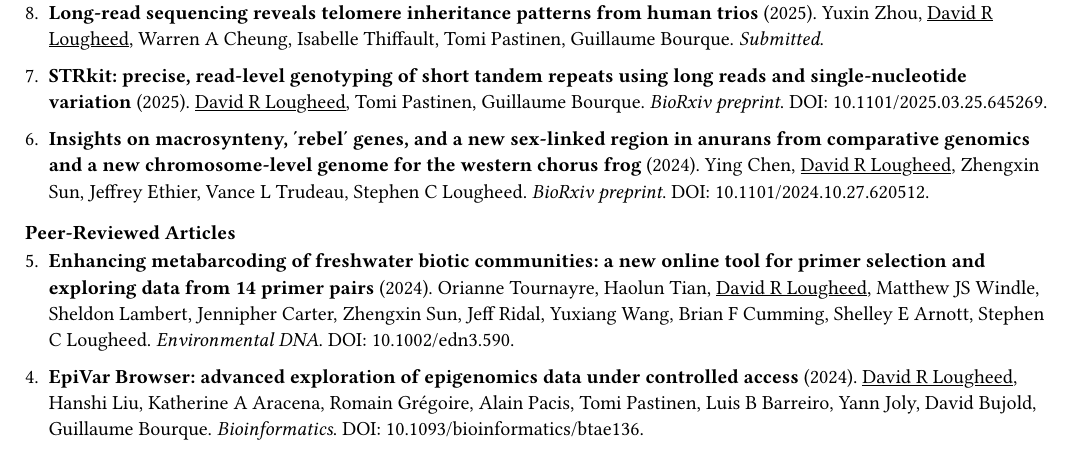
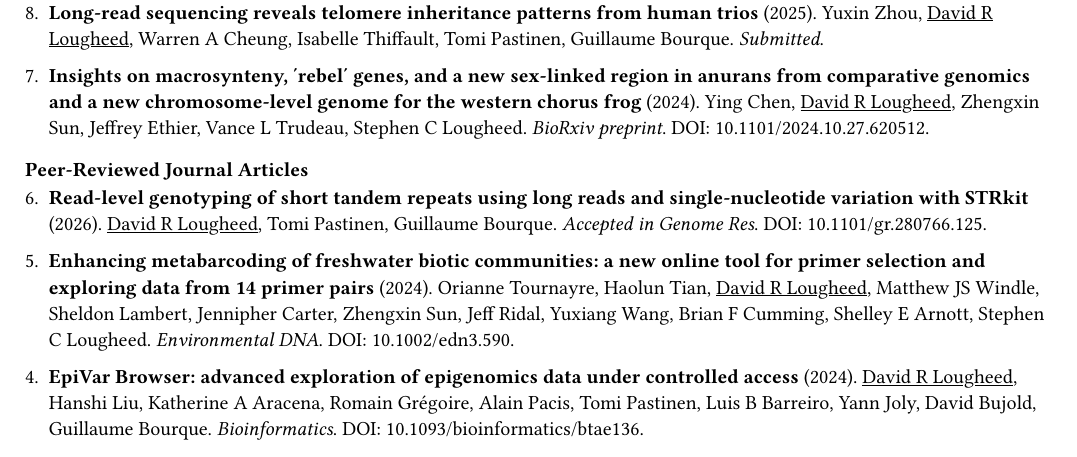
Before and after one commit to davidlougheed/cv, a Typst document (cv.typ, which reads sections/publications.typ): part of page 2 of 4, cut so that both start at the same text. Compiled offline with Typst 0.15.

Commit message:
strkit accepted :)

```diff
--- a/sections/publications.typ
+++ b/sections/publications.typ
@@ -11,11 +11,11 @@
 }
 
 #let strkit_pub = pub(
-  "STRkit: precise, read-level genotyping of short tandem repeats using long reads and single-nucleotide variation",
-  "2025",
+  "Read-level genotyping of short tandem repeats using long reads and single-nucleotide variation with STRkit",
+  "2026",
   [#u.me, Tomi Pastinen, Guillaume Bourque],
-  "BioRxiv preprint",
-  "10.1101/2025.03.25.645269"
+  [Accepted in Genome Res],
+  "10.1101/gr.280766.125"
 )
 
 #let snipe_pub = pub(
@@ -42,7 +42,6 @@
     [Submitted],
     ""
   ),
-  strkit_pub,
   // pub(
   //   "The BQC19 cohort: large scale, in-depth, multi-omics characterisation of Quebec COVID-19 patients",
   //   "2025",
@@ -99,7 +99,7 @@
   ..submitted_pubs
 )
 
-=== Peer-Reviewed Articles
+=== Peer-Reviewed Journal Articles
 
 #enum(
   tight: false,
```
Also changed, not shown: sections/publications.typ (1 more changed lines).
